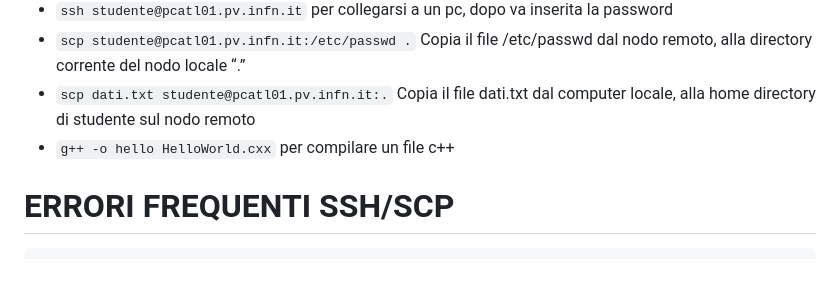
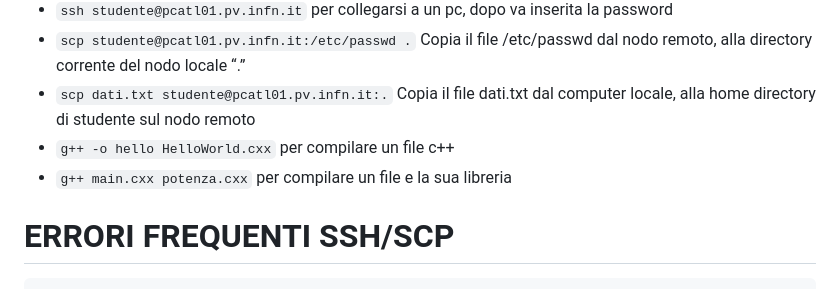
Before and after one commit to GUbertiRIccardo/infoUni, a Markdown page: cmd-linux.md, the part around the change. Rendered like a GitHub page.

````diff
--- a/cmd-linux.md
+++ b/cmd-linux.md
@@ -6,6 +6,7 @@
  - `scp studente@pcatl01.pv.infn.it:/etc/passwd .` Copia il file /etc/passwd dal nodo remoto, alla directory corrente del nodo locale “.”
  - `scp dati.txt studente@pcatl01.pv.infn.it:.` Copia il file dati.txt dal computer locale, alla home directory di studente sul nodo remoto
  - `g++ -o hello HelloWorld.cxx` per compilare un file c++
+ - `g++ main.cxx potenza.cxx` per compilare un file e la sua libreria
 
 # ERRORI FREQUENTI SSH/SCP
 ```
````
